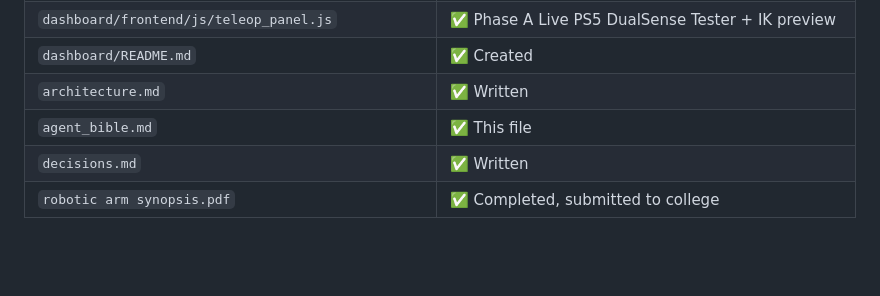
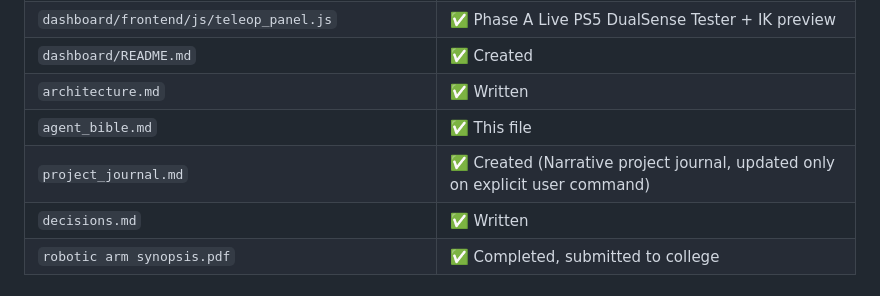
Before and after one commit to SohamBhavsar24/vision-autonomous-robotic-arm, a Markdown page: agent_bible.md, the part around the change. GitHub-like rendering; blank space fills up the shorter version.

Commit message:
Create project_journal.md narrative journal file (updated only on explicit user request)

```diff
--- a/agent_bible.md
+++ b/agent_bible.md
@@ -46,6 +46,7 @@
 | `dashboard/README.md` | ✅ Created |
 | `architecture.md` | ✅ Written |
 | `agent_bible.md` | ✅ This file |
+| `project_journal.md` | ✅ Created (Narrative project journal, updated only on explicit user command) |
 | `decisions.md` | ✅ Written |
 | `robotic arm synopsis.pdf` | ✅ Completed, submitted to college |
 
```
Also changed, not shown: project_journal.md (added, +27 -0 lines).
